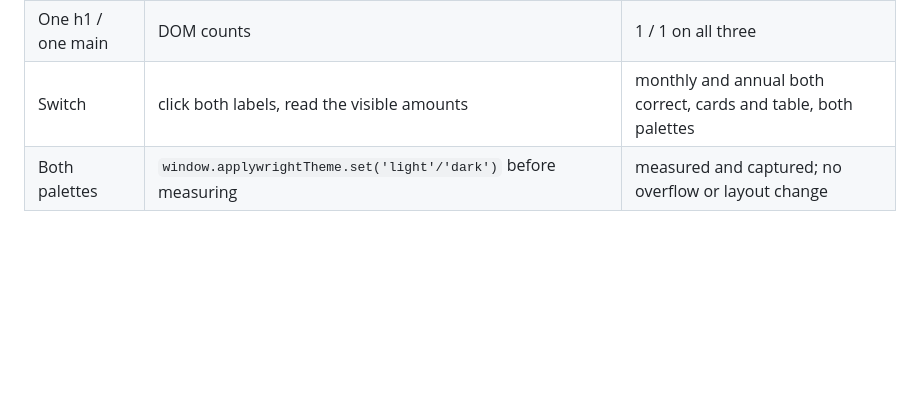
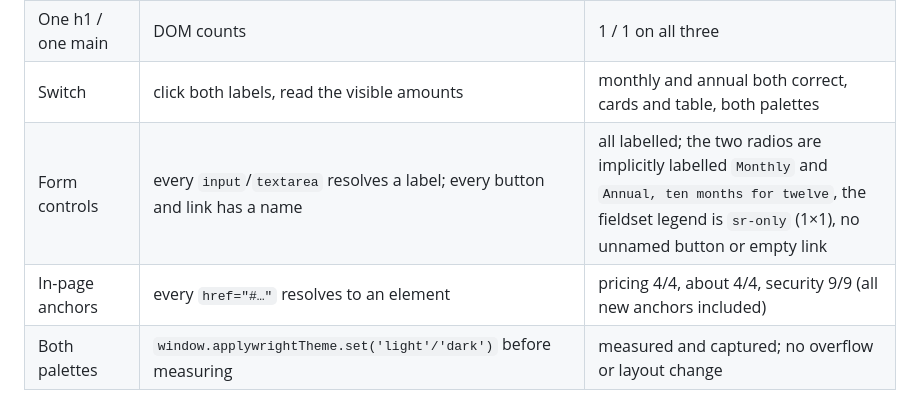
Before and after one commit to johancilliers22/applywright, a Markdown page: docs/PAGE-COMPOSITION.md, the part around the change. Drawn GitHub-style; blank space fills up the shorter version.

```diff
--- a/docs/PAGE-COMPOSITION.md
+++ b/docs/PAGE-COMPOSITION.md
@@ -195,6 +195,8 @@ Run from `projects/applywright`:
 | Tables | `caption` present, every `th` has `scope` | 3 tables: pricing 1 (4 `col` headers, 9 rows), security 2 (3 `col` each; 13 and 4 rows) — all compliant |
 | One h1 / one main | DOM counts | 1 / 1 on all three |
 | Switch | click both labels, read the visible amounts | monthly and annual both correct, cards and table, both palettes |
+| Form controls | every `input`/`textarea` resolves a label; every button and link has a name | all labelled; the two radios are implicitly labelled `Monthly` and `Annual, ten months for twelve`, the fieldset legend is `sr-only` (1×1), no unnamed button or empty link |
+| In-page anchors | every `href="#…"` resolves to an element | pricing 4/4, about 4/4, security 9/9 (all new anchors included) |
 | Both palettes | `window.applywrightTheme.set('light'/'dark')` before measuring | measured and captured; no overflow or layout change |
 
 Full-page screenshots (both palettes, three widths, three pages = 18) and section crops are in
```
